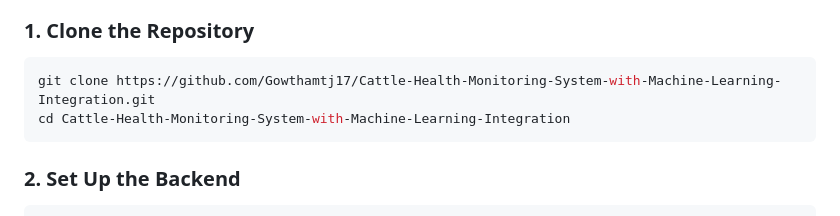
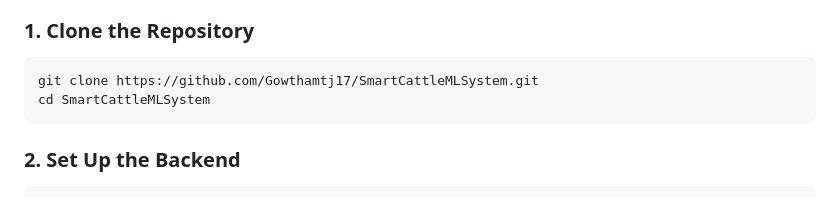
Before and after one commit to Gowthamtj17/Cattle-Health-Monitoring-System-with-Machine-Learning-Integration, a Markdown page: README.md, the part around the change. GitHub-like rendering.

Commit message:
Readme Commit

````diff
--- a/README.md
+++ b/README.md
@@ -193,8 +193,8 @@ Cattle-Health-Monitoring-System/
 ### 1. Clone the Repository
 
 ```bash
-git clone https://github.com/Gowthamtj17/Cattle-Health-Monitoring-System-with-Machine-Learning-Integration.git
-cd Cattle-Health-Monitoring-System-with-Machine-Learning-Integration
+git clone https://github.com/Gowthamtj17/SmartCattleMLSystem.git
+cd SmartCattleMLSystem
 ```
 
 ### 2. Set Up the Backend
````
